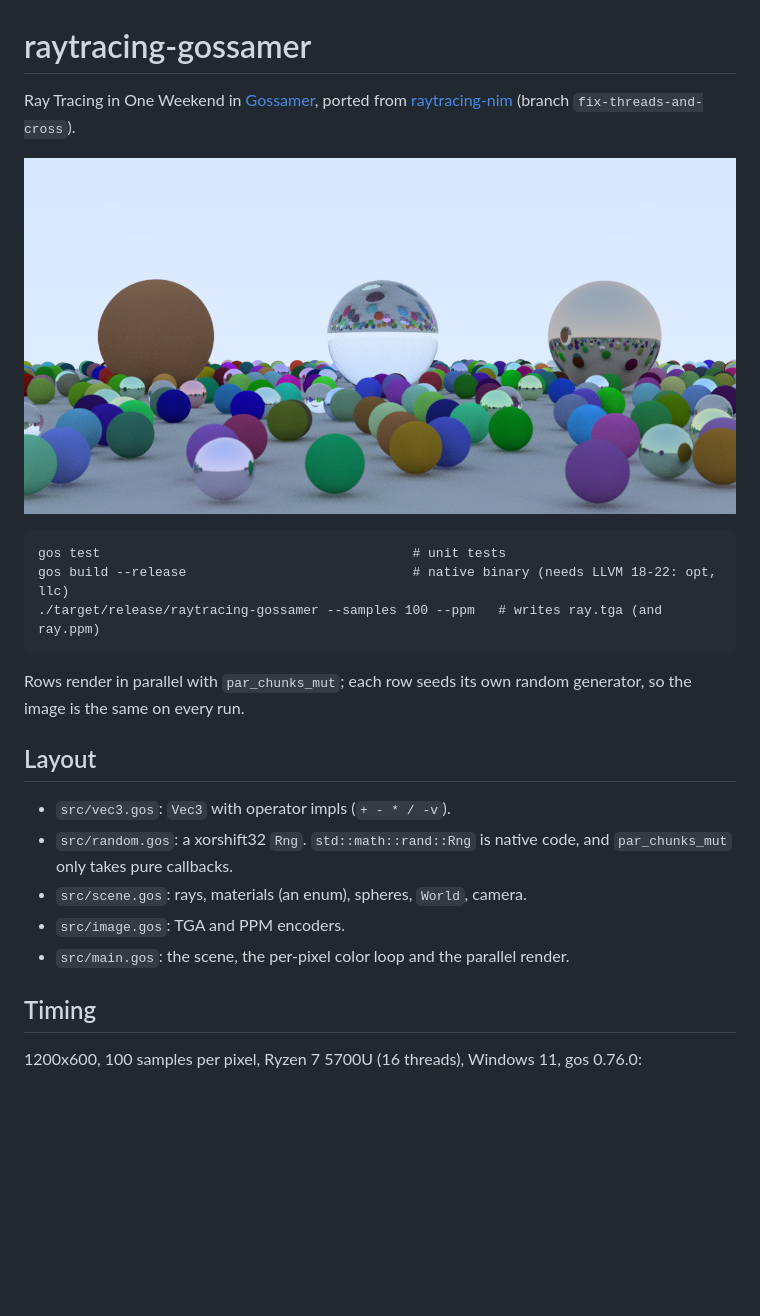
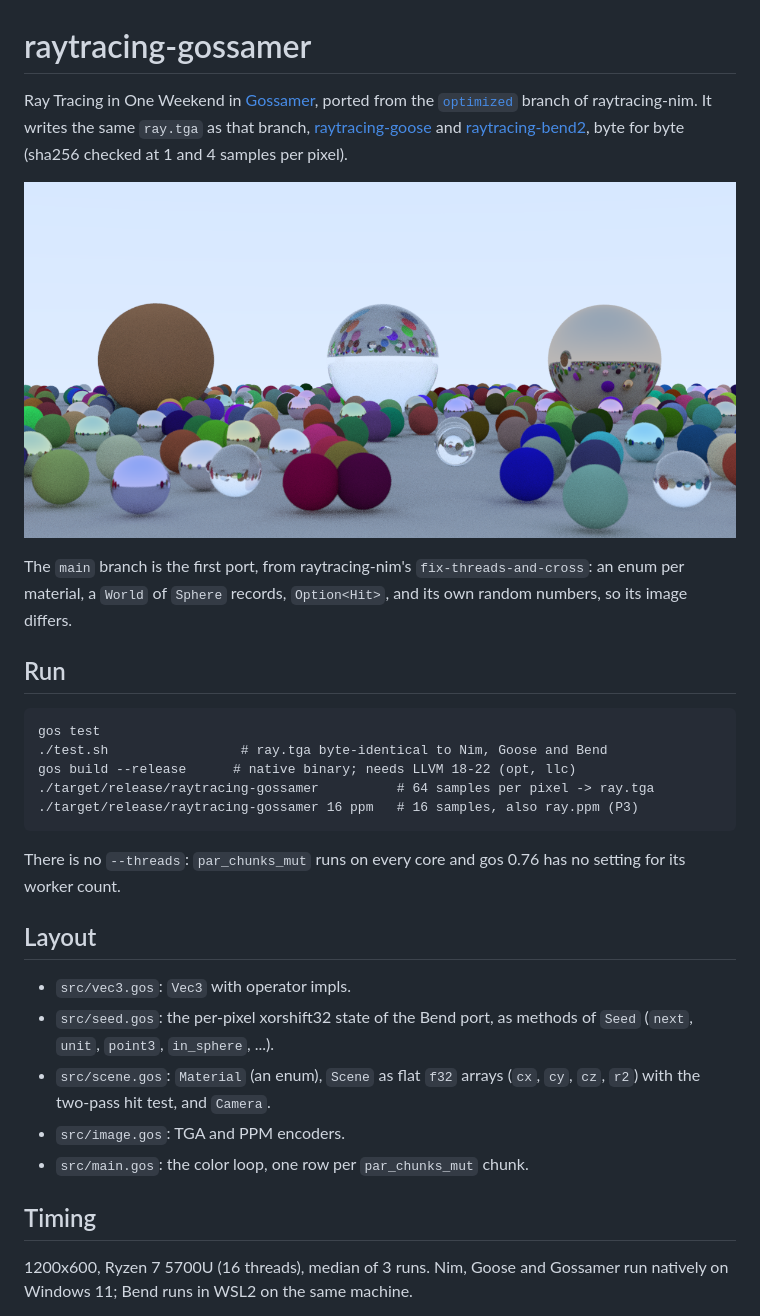
Before and after one commit to aguspiza/raytracing-gossamer, a Markdown page: README.md, the part around one of its changes. Rendered like a GitHub page; pictures changed too: ray.png; blank space fills up the shorter version.

````diff
--- a/README.md
+++ b/README.md
@@ -1,30 +1,43 @@
 # raytracing-gossamer
 
 Ray Tracing in One Weekend in [Gossamer](https://github.com/gossamer-lang/gossamer),
-ported from [raytracing-nim](https://github.com/aguspiza/raytracing-nim)
-(branch `fix-threads-and-cross`).
+ported from the [`optimized`](https://github.com/aguspiza/raytracing-nim/tree/optimized)
+branch of raytracing-nim. It writes the same `ray.tga` as that branch,
+[raytracing-goose](https://github.com/aguspiza/raytracing-goose) and
+[raytracing-bend2](https://github.com/aguspiza/raytracing-bend2), byte for byte
+(sha256 checked at 1 and 4 samples per pixel).
 
-![100 samples per pixel](ray.png)
+![64 samples per pixel](ray.png)
+
+The `main` branch is the first port, from raytracing-nim's
+`fix-threads-and-cross`: an enum per material, a `World` of `Sphere` records,
+`Option<Hit>`, and its own random numbers, so its image differs.
+
+## Run
 
 ```
-gos test                                        # unit tests
-gos build --release                             # native binary (needs LLVM 18-22: opt, llc)
-./target/release/raytracing-gossamer --samples 100 --ppm   # writes ray.tga (and ray.ppm)
+gos test
+./test.sh                 # ray.tga byte-identical to Nim, Goose and Bend
+gos build --release      # native binary; needs LLVM 18-22 (opt, llc)
+./target/release/raytracing-gossamer          # 64 samples per pixel -> ray.tga
+./target/release/raytracing-gossamer 16 ppm   # 16 samples, also ray.ppm (P3)
 ```
 
-Rows render in parallel with `par_chunks_mut`; each row seeds its own random generator,
-so the image is the same on every run.
+There is no `--threads`: `par_chunks_mut` runs on every core and gos 0.76 has
+no setting for its worker count.
 
 ## Layout
 
-- `src/vec3.gos`: `Vec3` with operator impls (`+ - * / -v`).
-- `src/random.gos`: a xorshift32 `Rng`. `std::math::rand::Rng` is native code, and
-  `par_chunks_mut` only takes pure callbacks.
-- `src/scene.gos`: rays, materials (an enum), spheres, `World`, camera.
+- `src/vec3.gos`: `Vec3` with operator impls.
+- `src/seed.gos`: the per-pixel xorshift32 state of the Bend port, as methods
+  of `Seed` (`next`, `unit`, `point3`, `in_sphere`, ...).
+- `src/scene.gos`: `Material` (an enum), `Scene` as flat `f32` arrays
+  (`cx`, `cy`, `cz`, `r2`) with the two-pass hit test, and `Camera`.
 - `src/image.gos`: TGA and PPM encoders.
-- `src/main.gos`: the scene, the per-pixel color loop and the parallel render.
+- `src/main.gos`: the color loop, one row per `par_chunks_mut` chunk.
 
 ## Timing
 
-1200x600, 100 samples per pixel, Ryzen 7 5700U (16 threads), Windows 11, gos 0.76.0:
+1200x600, Ryzen 7 5700U (16 threads), median of 3 runs. Nim, Goose and
+Gossamer run natively on Windows 11; Bend runs in WSL2 on the same machine.
 
````
Also changed, not shown: other parts of README.md (+88 -11 lines), 5 other files.
